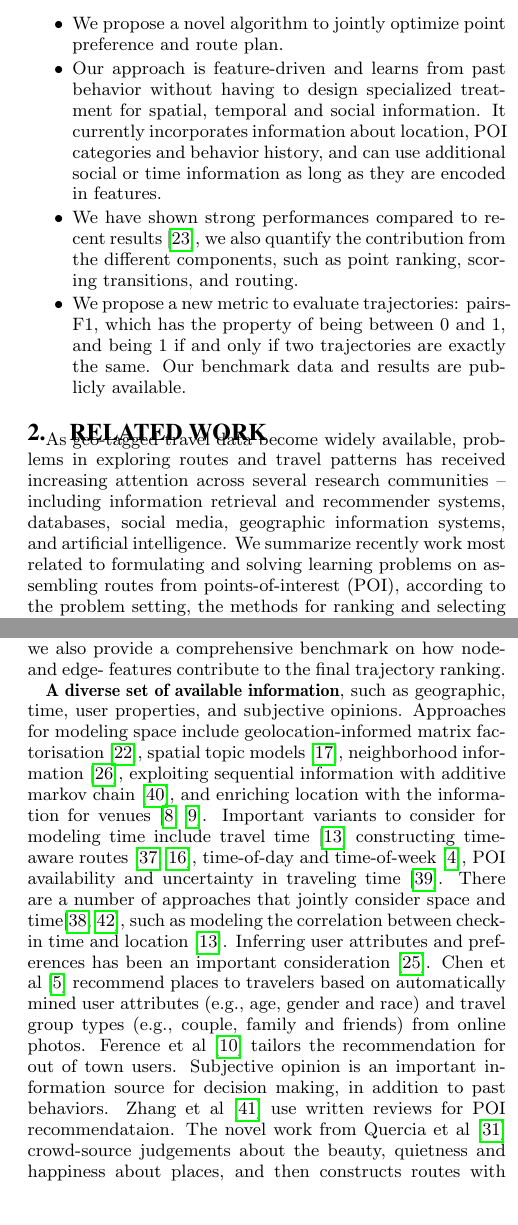
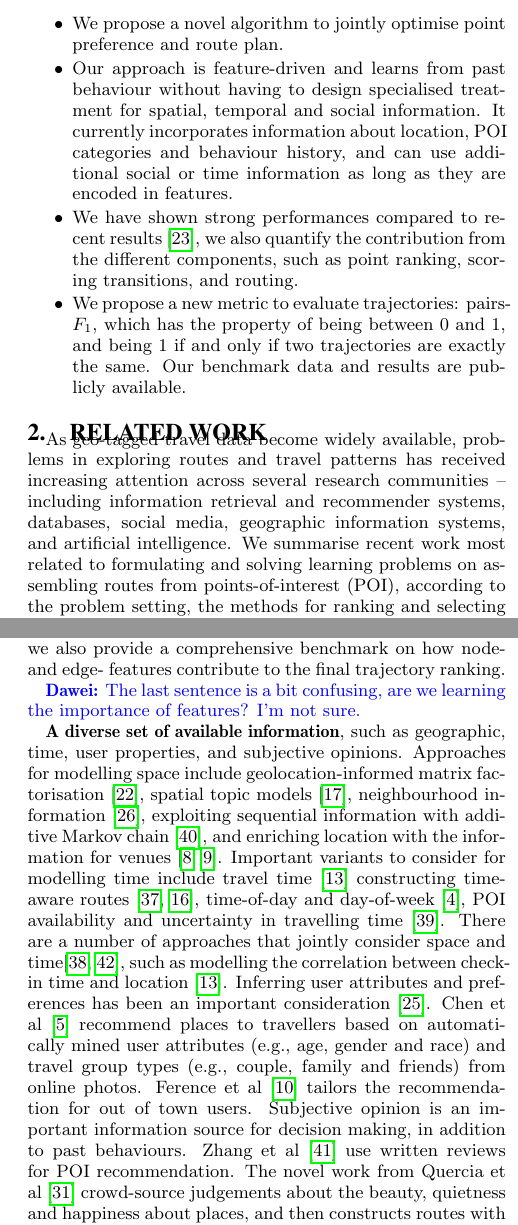
Before and after one commit to chengsoonong/digbeta, a LaTeX paper (tour/cikm16/main.tex, which reads tour/cikm16/1.introduction.tex, tour/cikm16/2.relatedwork.tex): two parts of the columns of pages 2 and 3 of 12, joined at a grey line, cut so that both start at the same text, the shorter picture padded with empty space. Compiled offline with pdfLaTeX.

Commit message:
Fix a few typos in Sec 1 and 2.

```diff
--- a/tour/cikm16/1.introduction.tex
+++ b/tour/cikm16/1.introduction.tex
@@ -51,8 +51,8 @@ reveal many interesting properties of trajectories in different datasets.
 The main contribution of this work is as follows:
 \begin{itemize}
 \setlength{\itemsep}{-2pt}
-\item We propose a novel algorithm to jointly optimize point preference and route plan.
-\item Our approach is feature-driven and learns from past behavior without having to design specialized treatment for spatial, temporal and social information. It currently incorporates information about location, POI categories and behavior history, and can use additional social or time information as long as they are  encoded in features.
+\item We propose a novel algorithm to jointly optimise point preference and route plan.
+\item Our approach is feature-driven and learns from past behaviour without having to design specialised treatment for spatial, temporal and social information. It currently incorporates information about location, POI categories and behaviour history, and can use additional social or time information as long as they are  encoded in features.
 \item We have shown strong performances compared to recent results~\cite{ijcai15}, we also quantify the contribution from the different components, such as point ranking, scoring transitions, and routing.
-\item We propose a new metric to evaluate trajectories: pairs-F1, which has the property of being between 0 and 1, and being 1 if and only if two trajectories are exactly the same. Our benchmark data and results are publicly available.
+\item We propose a new metric to evaluate trajectories: pairs-$F_1$, which has the property of being between 0 and 1, and being 1 if and only if two trajectories are exactly the same. Our benchmark data and results are publicly available.
 \end{itemize}
--- a/tour/cikm16/2.relatedwork.tex
+++ b/tour/cikm16/2.relatedwork.tex
@@ -5,7 +5,7 @@
 
 As geo-tagged travel data become widely available, problems in exploring routes and travel patterns has received increasing attention across several research communities -- including information retrieval and recommender systems, databases, social media, geographic information systems, and artificial intelligence.
 %Exhaustive surveying of the area is beyond the scope of this work, we refer the readers to a number of
-We summarize recently work most related to formulating and solving learning problems on assembling routes
+We summarise recent work most related to formulating and solving learning problems on assembling routes
 from points-of-interest (POI), according to the problem setting, the methods for ranking and selecting places and routes, as well as the use of different features and queries. We refer the reader to a number of recent surveys\cite{bao2015recommendations,zheng2015trajectory,zheng2014urban} for detailed profiles of the area.
 
 %There are several distinct problem settings for travel patterns and trajectory data.
@@ -26,3 +27,4 @@ We propose a new approach that learns the importance of different POI features a
+\dawei{The last sentence is a bit confusing, are we learning the importance of features? I'm not sure.}
 
 %planning:
 %% Trip Builder
@@ -53,14 +55,14 @@ We propose a new approach that learns the importance of different POI features a
 %One of the challenges for modeling traveling behavior is the diversity of available information,
 {\bf A diverse set of available information},
 such as geographic, time, user properties, and subjective opinions.
-Approaches for modeling space include geolocation-informed matrix factorisation~\cite{lian2014geomf}, spatial topic models~\cite{hu2013spatialtopic}, neighborhood information~\cite{liu2014exploiting}, exploiting sequential information with additive markov chain~\cite{zhang2014lore}, and enriching location with the information for venues~\cite{deveaud2014importance,deveaud2015experiments}.
-Important variants to consider for modeling time include travel time~\cite{gao2013temporal}
-constructing time-aware routes~\cite{yuan2013timeaware,hsieh2014mining}, time-of-day and time-of-week~\cite{chen2015tripplanner}, POI availability and uncertainty in traveling time~\cite{zhang2015personalized}. There are a number of approaches that jointly consider space and time\cite{yuan2014graph,zhang2015location}, such as modeling the correlation between check-in time and location~\cite{gao2013temporal}.
+Approaches for modelling space include geolocation-informed matrix factorisation~\cite{lian2014geomf}, spatial topic models~\cite{hu2013spatialtopic}, neighbourhood information~\cite{liu2014exploiting}, exploiting sequential information with additive Markov chain~\cite{zhang2014lore}, and enriching location with the information for venues~\cite{deveaud2014importance,deveaud2015experiments}.
+Important variants to consider for modelling time include travel time~\cite{gao2013temporal}
+constructing time-aware routes~\cite{yuan2013timeaware,hsieh2014mining}, time-of-day and day-of-week~\cite{chen2015tripplanner}, POI availability and uncertainty in travelling time~\cite{zhang2015personalized}. There are a number of approaches that jointly consider space and time\cite{yuan2014graph,zhang2015location}, such as modelling the correlation between check-in time and location~\cite{gao2013temporal}.
 Inferring user attributes and preferences has been an important consideration~\cite{liu2013personalized}.
-Chen et al~\cite{chen2013people} recommend places to travelers based on automatically mined user attributes
+Chen et al~\cite{chen2013people} recommend places to travellers based on automatically mined user attributes
 (e.g., age, gender and race) and travel group types (e.g., couple, family and friends) from online photos.
 Ference et al~\cite{ference2013location} tailors the recommendation for out of town users.
-Subjective opinion is an important information source for decision making, in addition to past behaviors. Zhang et al~\cite{Zhang2015OOP} use written reviews for POI recommendataion.
+Subjective opinion is an important information source for decision making, in addition to past behaviours. Zhang et al~\cite{Zhang2015OOP} use written reviews for POI recommendation.
 The novel work from Quercia et al~\cite{ht14} crowd-source judgements about the beauty, quietness and happiness about places, and then constructs routes with these subjective criteria.
 %aims to recommend a short and pleasant trajectory from the current POI to a destination POI by choosing the best average rank of all POIs in a trajectory from the $M$ shortest paths that connect the current location and destination,
 %POIs were ranked according to the degree of pleasure based on user votes and  crowd-sourced emotion scores on three aspects
```
Also changed, not shown: tour/cikm16/1.introduction.tex (12 more changed lines), tour/cikm16/2.relatedwork.tex (13 more changed lines).
